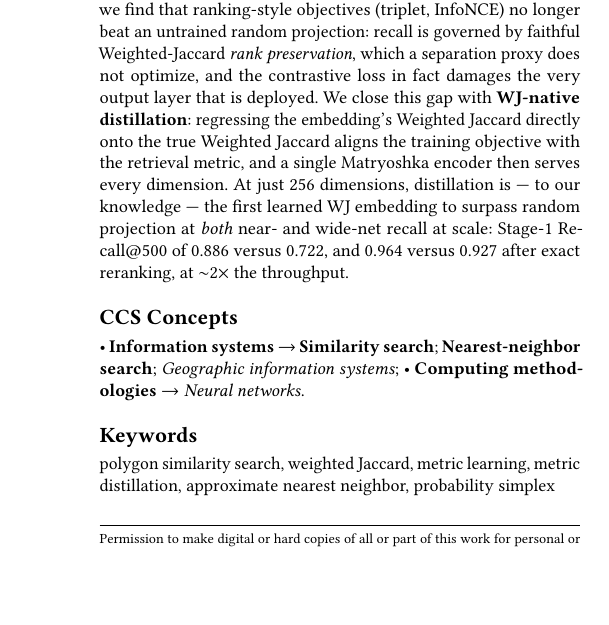
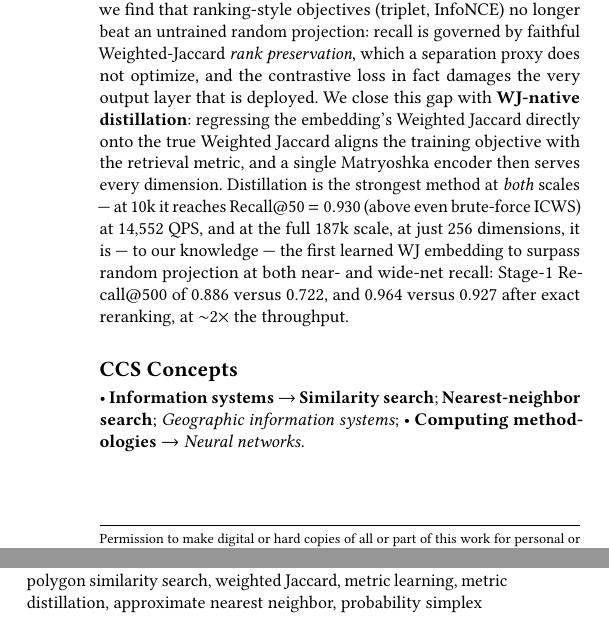
Before and after one commit to ruban-ai/polygon-ann-ml-embeddings, a LaTeX paper (paper/main_distill.tex): part of one column of page 1 of 5 before the commit and two parts of the columns of page 1 of 5 after it, the two joined at a grey line, cut so that both start at the same text, the shorter picture padded with empty space. Compiled offline with pdfLaTeX.

Commit message:
auto: main_distill.tex

```diff
--- a/paper/main_distill.tex
+++ b/paper/main_distill.tex
@@ -76,7 +76,7 @@ Similarity Search under Extreme Area Variation}
 \begin{abstract}
 Similarity search over polygonal datasets is a critical spatial-data operation, with Weighted Jaccard (WJ) capturing area-based shape overlap. The current state-of-the-art ShapeToVec encodes a polygon leveraging a quad-tree-based non-uniform grid, accounting for extreme area variations, employing a Hierarchical Navigable Small World (HNSW) index for fast retrieval. However, their dimensionality imposes a heavy memory cost and query throughput penalty. We propose an efficient learned compact WJ-compatible compression employing a simplex-constrained encoder, giving $36\times$ smaller vectors.
 On a 10k subset of the Parks dataset, a WJ-native triplet model with false-negative filtering and decoder reconstruction reaches Recall@50 $=0.858$ at 10{,}903 QPS (78$\times$ faster than brute-force Improved Consistent Weighted Sampling) and Recall@10 $>0.996$ after exact-WJ reranking.
-At the full 187k-polygon scale, however, we find that ranking-style objectives (triplet, InfoNCE) no longer beat an untrained random projection: recall is governed by faithful Weighted-Jaccard \emph{rank preservation}, which a separation proxy does not optimize, and the contrastive loss in fact damages the very output layer that is deployed. We close this gap with \textbf{WJ-native distillation}: regressing the embedding's Weighted Jaccard directly onto the true Weighted Jaccard aligns the training objective with the retrieval metric, and a single Matryoshka encoder then serves every dimension. At just 256 dimensions, distillation is --- to our knowledge --- the first learned WJ embedding to surpass random projection at \emph{both} near- and wide-net recall at scale: Stage-1 Recall@500 of 0.886 versus 0.722, and 0.964 versus 0.927 after exact reranking, at $\sim$2$\times$ the throughput.
+At the full 187k-polygon scale, however, we find that ranking-style objectives (triplet, InfoNCE) no longer beat an untrained random projection: recall is governed by faithful Weighted-Jaccard \emph{rank preservation}, which a separation proxy does not optimize, and the contrastive loss in fact damages the very output layer that is deployed. We close this gap with \textbf{WJ-native distillation}: regressing the embedding's Weighted Jaccard directly onto the true Weighted Jaccard aligns the training objective with the retrieval metric, and a single Matryoshka encoder then serves every dimension. Distillation is the strongest method at \emph{both} scales --- at 10k it reaches Recall@50 $=0.930$ (above even brute-force ICWS) at 14{,}552 QPS, and at the full 187k scale, at just 256 dimensions, it is --- to our knowledge --- the first learned WJ embedding to surpass random projection at both near- and wide-net recall: Stage-1 Recall@500 of 0.886 versus 0.722, and 0.964 versus 0.927 after exact reranking, at $\sim$2$\times$ the throughput.
 \end{abstract}
 
 \begin{CCSXML}
```
